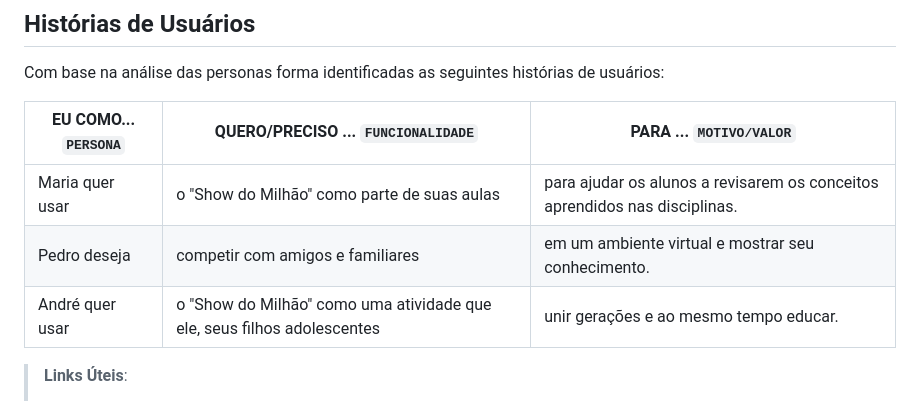
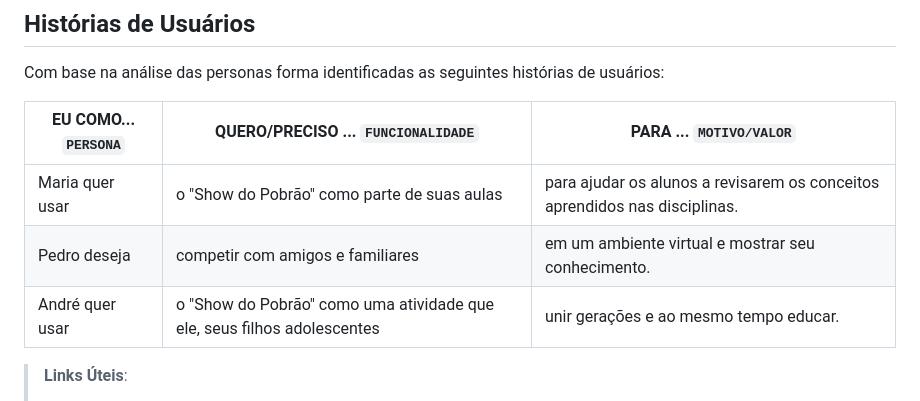
Before and after one commit to Ricardo-alencar65/Eduquei, a Markdown page: TIAM-Template/docs/02-Especificação do Projeto.md, the part around the change. Drawn GitHub-style.

```diff
--- a/TIAM-Template/docs/02-Especificação do Projeto.md
+++ b/TIAM-Template/docs/02-Especificação do Projeto.md
@@ -28,9 +28,9 @@ Com base na análise das personas forma identificadas as seguintes histórias de
 
 |EU COMO... `PERSONA`| QUERO/PRECISO ... `FUNCIONALIDADE` |PARA ... `MOTIVO/VALOR`                 |
 |--------------------|------------------------------------|----------------------------------------|
-|Maria quer usar | o "Show do Milhão" como parte de suas aulas| para ajudar os alunos a revisarem os conceitos aprendidos nas disciplinas.|
+|Maria quer usar | o "Show do Pobrão" como parte de suas aulas| para ajudar os alunos a revisarem os conceitos aprendidos nas disciplinas.|
 |Pedro deseja | competir com amigos e familiares| em um ambiente virtual e mostrar seu conhecimento.|
-|André quer usar| o "Show do Milhão" como uma atividade que ele, seus filhos adolescentes | unir gerações e ao mesmo tempo educar.|
+|André quer usar| o "Show do Pobrão" como uma atividade que ele, seus filhos adolescentes | unir gerações e ao mesmo tempo educar.|
 
 > **Links Úteis**:
 > - [Histórias de usuários com exemplos e template](https://www.atlassian.com/br/agile/project-management/user-stories)
```
